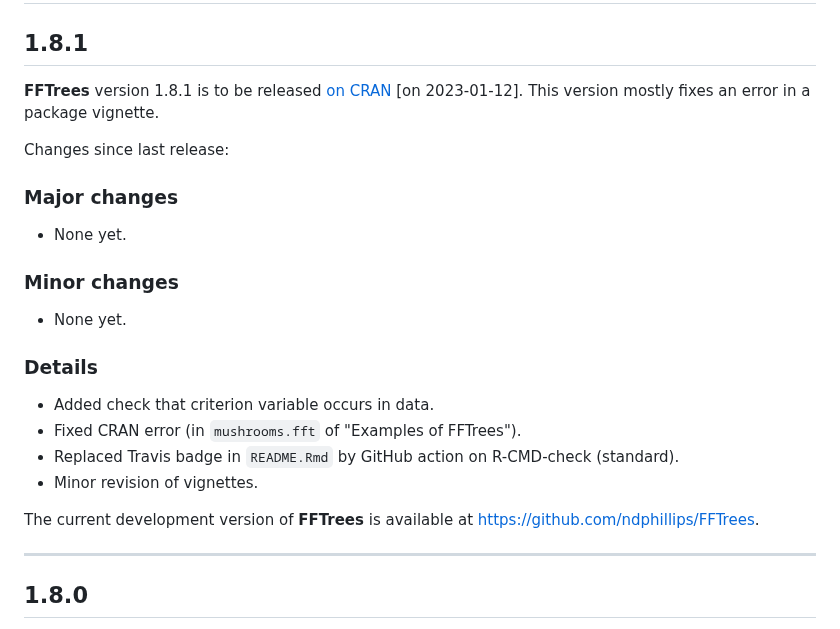
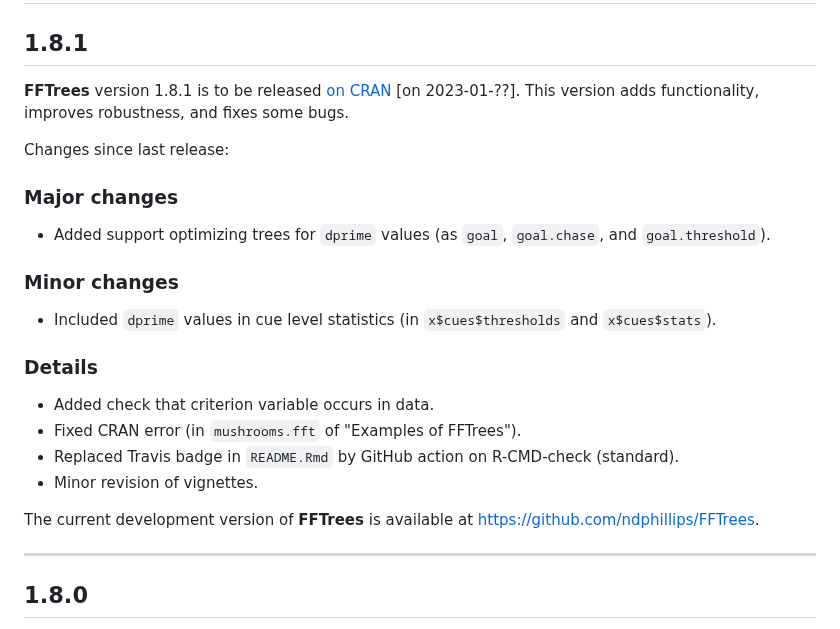
Before and after one commit to ndphillips/FFTrees, a Markdown page: NEWS.md, the part around one of its changes. Rendered like a GitHub page.

Commit message:
update NEWS

```diff
--- a/NEWS.md
+++ b/NEWS.md
@@ -3,8 +3,8 @@
 
 ## 1.8.1
 
-**FFTrees** version 1.8.1 is to be released [on CRAN](https://CRAN.R-project.org/package=FFTrees) [on 2023-01-12].
-This version mostly fixes an error in a package vignette.
+**FFTrees** version 1.8.1 is to be released [on CRAN](https://CRAN.R-project.org/package=FFTrees) [on 2023-01-??].
+This version adds functionality, improves robustness, and fixes some bugs.
 
 <!-- Log of changes: -->
 
@@ -12,16 +12,17 @@ Changes since last release:
 
 <!-- Blank line. -->
 
+
 ### Major changes
 
-- None yet.
+- Added support optimizing trees for `dprime` values (as `goal`, `goal.chase`, and `goal.threshold`).
 
 <!-- Blank line. -->
 
 
 ### Minor changes
 
-- None yet.
+- Included `dprime` values in cue level statistics (in `x$cues$thresholds` and `x$cues$stats`).
 
 <!-- Blank line. -->
 
@@ -35,7 +36,7 @@ Changes since last release:
 
 <!-- Development version: -->
 
-The current development version of **FFTrees** is available at  <https://github.com/ndphillips/FFTrees>.
+The current development version of **FFTrees** is available at <https://github.com/ndphillips/FFTrees>.
 
 
 <!-- Released versions: -->
```
Also changed, not shown: other parts of NEWS.md (+1 -1 lines).
